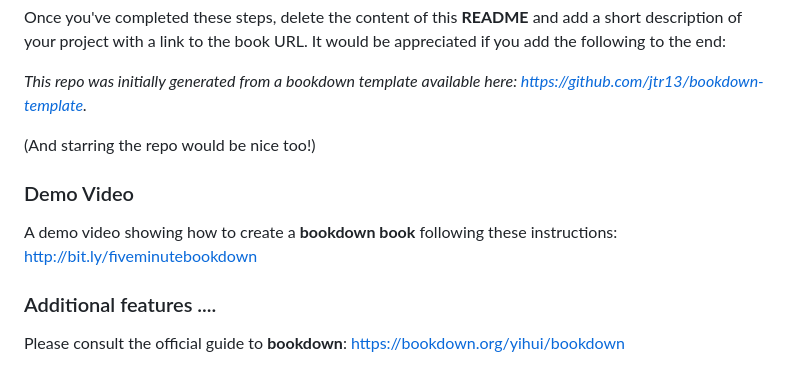
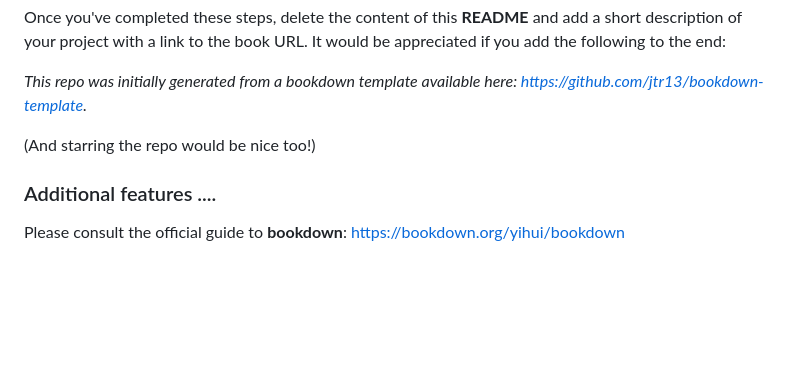
Before and after one commit to sg04f/practice_problems, a Markdown page: README.md, the part around the change. Rendered like a GitHub page; blank space fills up the shorter version.

```diff
--- a/README.md
+++ b/README.md
@@ -58,10 +58,6 @@ Once you've completed these steps, delete the content of this **README** and add
 
 (And starring the repo would be nice too!)
 
-### Demo Video
-
-A demo video showing how to create a **bookdown book** following these instructions: http://bit.ly/fiveminutebookdown
-
 ### Additional features ....
 
 Please consult the official guide to **bookdown**: https://bookdown.org/yihui/bookdown
```
